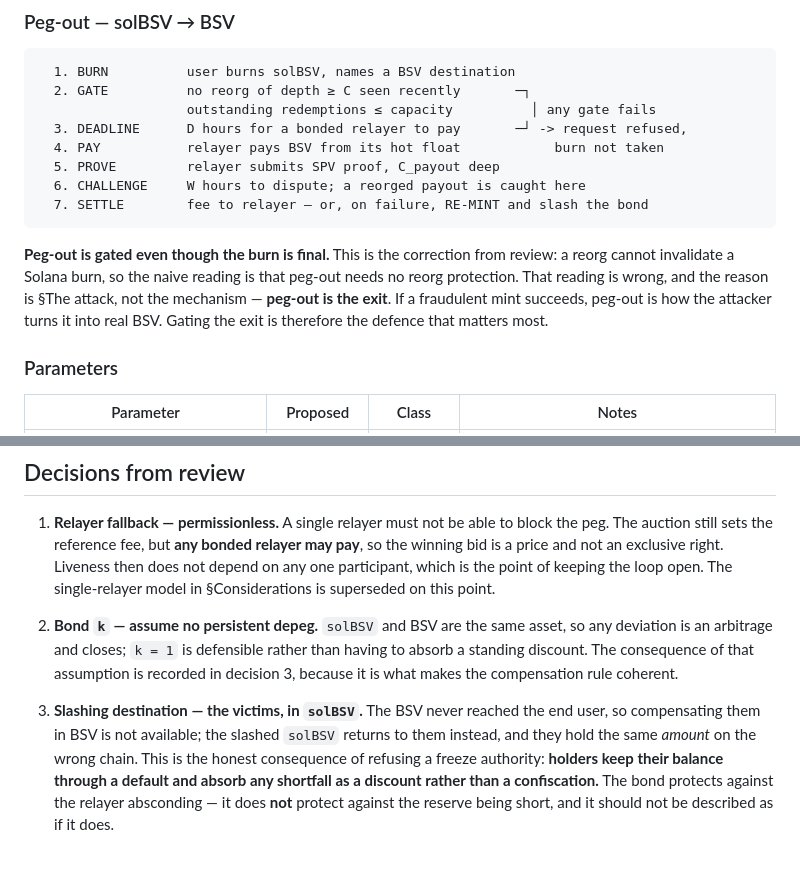
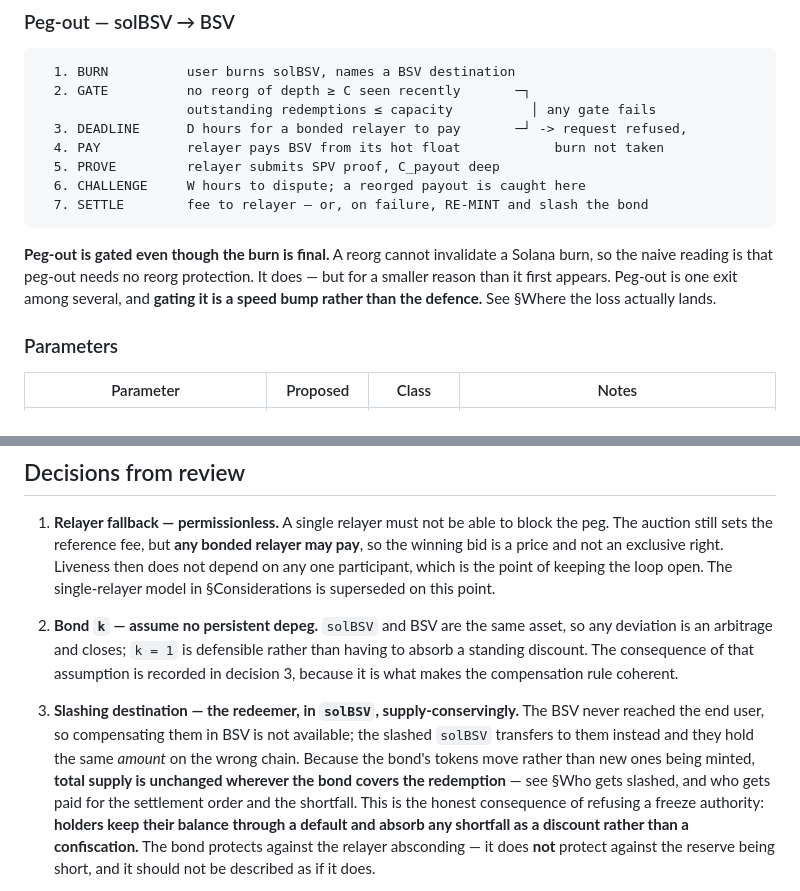
Before and after one commit to solbeam-bot/solbeam, a Markdown page: docs/12-peg-mechanism.md, 2 parts joined by grey strips. Rendered like a GitHub page; blank space fills up the shorter version.

````diff
--- a/docs/12-peg-mechanism.md
+++ b/docs/12-peg-mechanism.md
@@ -39,12 +39,11 @@ clear and is then minted normally. The funds stay with the bridge throughout.
   7. SETTLE        fee to relayer — or, on failure, RE-MINT and slash the bond
 ```
 
-**Peg-out is gated even though the burn is final.** This is the correction from
-review: a reorg cannot invalidate a Solana burn, so the naive reading is that
-peg-out needs no reorg protection. That reading is wrong, and the reason is
-§The attack, not the mechanism — **peg-out is the exit**. If a fraudulent mint
-succeeds, peg-out is how the attacker turns it into real BSV. Gating the exit
-is therefore the defence that matters most.
+**Peg-out is gated even though the burn is final.** A reorg cannot invalidate a
+Solana burn, so the naive reading is that peg-out needs no reorg protection. It
+does — but for a smaller reason than it first appears. Peg-out is one exit among
+several, and **gating it is a speed bump rather than the defence.** See
+§Where the loss actually lands.
 
 ### Parameters
 
@@ -358,9 +423,12 @@ row is listed first.
    having to absorb a standing discount. The consequence of that assumption is
    recorded in decision 3, because it is what makes the compensation rule coherent.
 
-3. **Slashing destination — the victims, in `solBSV`.** The BSV never reached the
-   end user, so compensating them in BSV is not available; the slashed `solBSV`
-   returns to them instead, and they hold the same *amount* on the wrong chain.
+3. **Slashing destination — the redeemer, in `solBSV`, supply-conservingly.** The BSV
+   never reached the end user, so compensating them in BSV is not available; the
+   slashed `solBSV` transfers to them instead and they hold the same *amount* on the
+   wrong chain. Because the bond's tokens move rather than new ones being minted,
+   **total supply is unchanged wherever the bond covers the redemption** — see
+   §Who gets slashed, and who gets paid for the settlement order and the shortfall.
    This is the honest consequence of refusing a freeze authority: **holders keep
    their balance through a default and absorb any shortfall as a discount rather
    than a confiscation.** The bond protects against the relayer absconding — it
````
Also changed, not shown: other parts of docs/12-peg-mechanism.md (+66 -0 lines).
